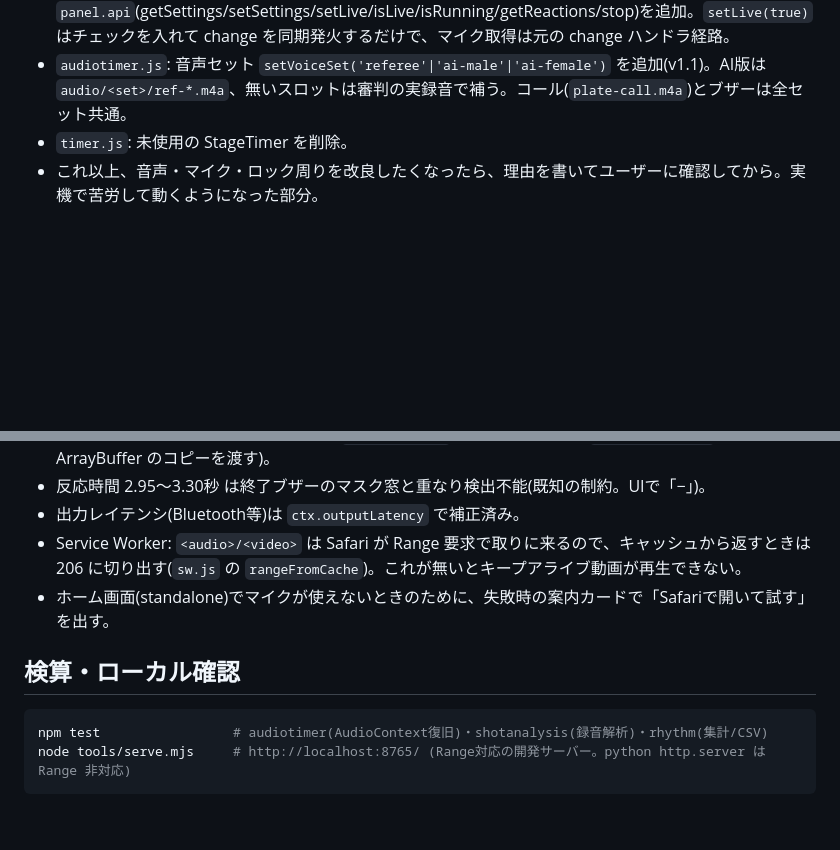
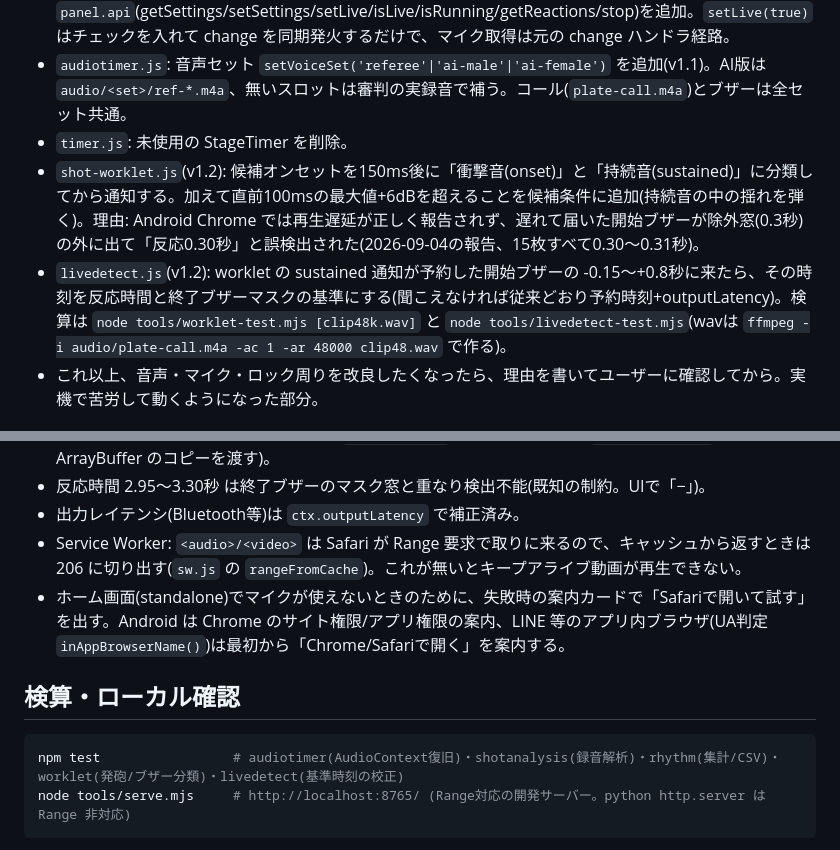
Before and after one commit to Bond-APS/plate-timer, a Markdown page: CLAUDE.md, 2 parts joined by grey strips. Drawn GitHub-style; blank space fills up the shorter version.

Commit message:
CLAUDE.md: v1.2の検出改修と検算の記録
Co-Authored-By: Claude Fable 5.1 <noreply@anthropic.com>

````diff
--- a/CLAUDE.md
+++ b/CLAUDE.md
@@ -41,6 +41,8 @@ tools/                  Node検算・開発サーバー
 - `platepanel.js`: 設定UI(開始まで・インターバル・ランダム・審判音声チェック)をパネルから撤去し、設定画面の値を `defaults`/`panel.api.setSettings()` で受け取る(v1.1)。審判音声は常に使用(`useVoices=true`固定。`startDelay` は冒頭音声が読めないときだけ使う内部値)。`onStart`/`onDone`(画面通知)・`onLiveChange(on, err)`(マイクON/OFFの記憶)・`panel.api`(getSettings/setSettings/setLive/isLive/isRunning/getReactions/stop)を追加。`setLive(true)` はチェックを入れて change を同期発火するだけで、マイク取得は元の change ハンドラ経路。
 - `audiotimer.js`: 音声セット `setVoiceSet('referee'|'ai-male'|'ai-female')` を追加(v1.1)。AI版は `audio/<set>/ref-*.m4a`、無いスロットは審判の実録音で補う。コール(`plate-call.m4a`)とブザーは全セット共通。
 - `timer.js`: 未使用の StageTimer を削除。
+- `shot-worklet.js`(v1.2): 候補オンセットを150ms後に「衝撃音(onset)」と「持続音(sustained)」に分類してから通知する。加えて直前100msの最大値+6dBを超えることを候補条件に追加(持続音の中の揺れを弾く)。理由: Android Chrome では再生遅延が正しく報告されず、遅れて届いた開始ブザーが除外窓(0.3秒)の外に出て「反応0.30秒」と誤検出された(2026-09-04の報告、15枚すべて0.30〜0.31秒)。
+- `livedetect.js`(v1.2): worklet の sustained 通知が予約した開始ブザーの -0.15〜+0.8秒に来たら、その時刻を反応時間と終了ブザーマスクの基準にする(聞こえなければ従来どおり予約時刻+outputLatency)。検算は `node tools/worklet-test.mjs [clip48k.wav]` と `node tools/livedetect-test.mjs`(wavは `ffmpeg -i audio/plate-call.m4a -ac 1 -ar 48000 clip48.wav` で作る)。
 - これ以上、音声・マイク・ロック周りを改良したくなったら、理由を書いてユーザーに確認してから。実機で苦労して動くようになった部分。
 
 ## iPhone対策の要点(射撃ノートの技術メモから継承)
@@ -53,12 +55,12 @@ tools/                  Node検算・開発サーバー
 - 反応時間 2.95〜3.30秒 は終了ブザーのマスク窓と重なり検出不能(既知の制約。UIで「−」)。
 - 出力レイテンシ(Bluetooth等)は `ctx.outputLatency` で補正済み。
 - Service Worker: `<audio>/<video>` は Safari が Range 要求で取りに来るので、キャッシュから返すときは 206 に切り出す(`sw.js` の `rangeFromCache`)。これが無いとキープアライブ動画が再生できない。
-- ホーム画面(standalone)でマイクが使えないときのために、失敗時の案内カードで「Safariで開いて試す」を出す。
+- ホーム画面(standalone)でマイクが使えないときのために、失敗時の案内カードで「Safariで開いて試す」を出す。Android は Chrome のサイト権限/アプリ権限の案内、LINE 等のアプリ内ブラウザ(UA判定 `inAppBrowserName()`)は最初から「Chrome/Safariで開く」を案内する。
 
 ## 検算・ローカル確認
 
 ```bash
-npm test                 # audiotimer(AudioContext復旧)・shotanalysis(録音解析)・rhythm(集計/CSV)
+npm test                 # audiotimer(AudioContext復旧)・shotanalysis(録音解析)・rhythm(集計/CSV)・worklet(発砲/ブザー分類)・livedetect(基準時刻の校正)
 node tools/serve.mjs     # http://localhost:8765/ (Range対応の開発サーバー。python http.server は Range 非対応)
 ```
 
````
